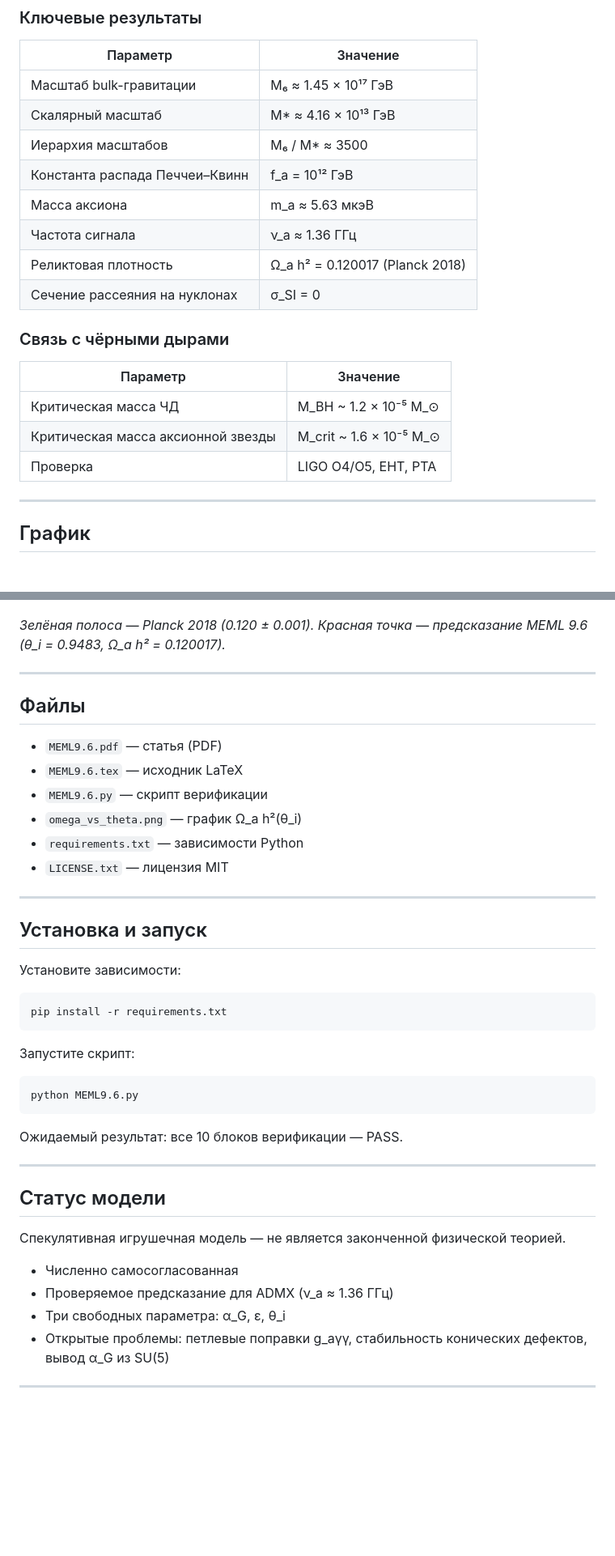
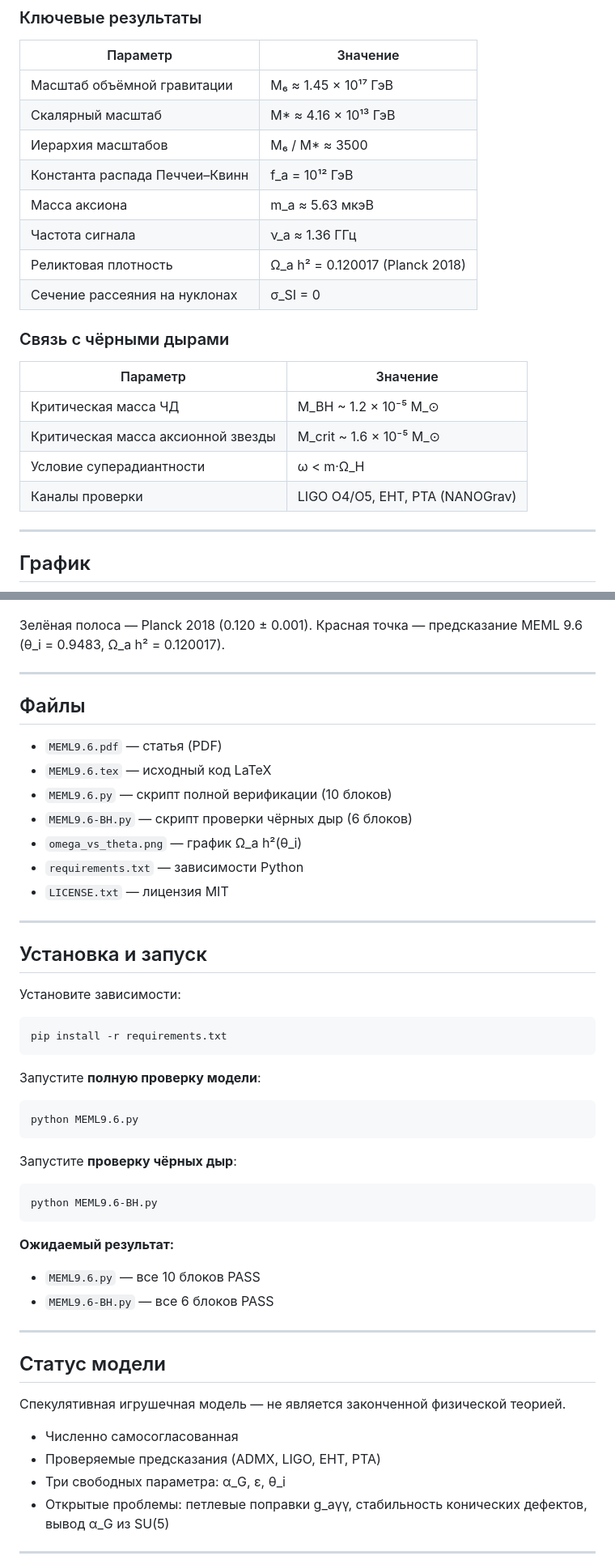
Before and after one commit to kolbasa1972/meml-V9.6, a Markdown page: README.md, 2 parts joined by grey strips. Shown at 81% size. Rendered like a GitHub page; blank space fills up the shorter version.

````diff
--- a/README.md
+++ b/README.md
@@ -16,7 +16,7 @@ MEML 9.6 — спекулятивная игрушечная модель тём
 
 | Параметр | Значение |
 |---|---|
-| Масштаб bulk-гравитации | M₆ ≈ 1.45 × 10¹⁷ ГэВ |
+| Масштаб объёмной гравитации | M₆ ≈ 1.45 × 10¹⁷ ГэВ |
 | Скалярный масштаб | M* ≈ 4.16 × 10¹³ ГэВ |
 | Иерархия масштабов | M₆ / M* ≈ 3500 |
 | Константа распада Печчеи–Квинн | f_a = 10¹² ГэВ |
@@ -24,28 +24,32 @@ MEML 9.6 — спекулятивная игрушечная модель тём
 | Частота сигнала | ν_a ≈ 1.36 ГГц |
 | Реликтовая плотность | Ω_a h² = 0.120017 (Planck 2018) |
 | Сечение рассеяния на нуклонах | σ_SI = 0 |
+
 ### Связь с чёрными дырами
 
 | Параметр | Значение |
 |---|---|
 | Критическая масса ЧД | M_BH ~ 1.2 × 10⁻⁵ M_⊙ |
 | Критическая масса аксионной звезды | M_crit ~ 1.6 × 10⁻⁵ M_⊙ |
-| Проверка | LIGO O4/O5, EHT, PTA |
+| Условие суперадиантности | ω < m·Ω_H |
+| Каналы проверки | LIGO O4/O5, EHT, PTA (NANOGrav) |
+
 ---
 
 ## График
 
 ![Зависимость Ω_a h² от θ_i](omega_vs_theta.png)
 
-*Зелёная полоса — Planck 2018 (0.120 ± 0.001). Красная точка — предсказание MEML 9.6 (θ_i = 0.9483, Ω_a h² = 0.120017).*
+Зелёная полоса — Planck 2018 (0.120 ± 0.001). Красная точка — предсказание MEML 9.6 (θ_i = 0.9483, Ω_a h² = 0.120017).
 
 ---
 
 ## Файлы
 
 - `MEML9.6.pdf` — статья (PDF)
-- `MEML9.6.tex` — исходник LaTeX
-- `MEML9.6.py` — скрипт верификации
+- `MEML9.6.tex` — исходный код LaTeX
+- `MEML9.6.py` — скрипт полной верификации (10 блоков)
+- `MEML9.6-BH.py` — скрипт проверки чёрных дыр (6 блоков)
 - `omega_vs_theta.png` — график Ω_a h²(θ_i)
 - `requirements.txt` — зависимости Python
 - `LICENSE.txt` — лицензия MIT
@@ -56,17 +60,26 @@ MEML 9.6 — спекулятивная игрушечная модель тём
 
 Установите зависимости:
 
-```
+```bash
 pip install -r requirements.txt
 ```
 
-Запустите скрипт:
+Запустите **полную проверку модели**:
 
-```
+```bash
 python MEML9.6.py
 ```
 
-Ожидаемый результат: все 10 блоков верификации — PASS.
+Запустите **проверку чёрных дыр**:
+
+```bash
+python MEML9.6-BH.py
+```
+
+**Ожидаемый результат:**
+
+- `MEML9.6.py` — все 10 блоков PASS
+- `MEML9.6-BH.py` — все 6 блоков PASS
 
 ---
 
@@ -75,7 +88,7 @@ python MEML9.6.py
 Спекулятивная игрушечная модель — не является законченной физической теорией.
 
 - Численно самосогласованная
-- Проверяемое предсказание для ADMX (ν_a ≈ 1.36 ГГц)
+- Проверяемые предсказания (ADMX, LIGO, EHT, PTA)
 - Три свободных параметра: α_G, ε, θ_i
 - Открытые проблемы: петлевые поправки g_aγγ, стабильность конических дефектов, вывод α_G из SU(5)
 
````
Also changed, not shown: other parts of README.md (+47 -11 lines).
